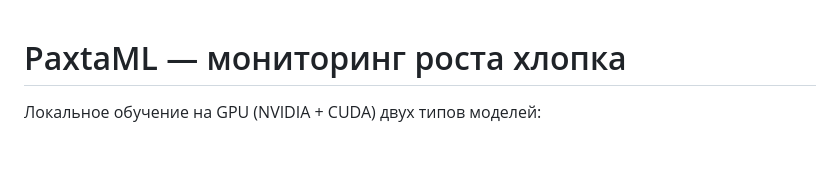
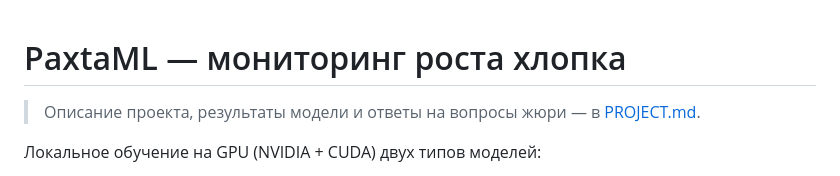
Before and after one commit to Mr-Biloliddin/PaxtaML, a Markdown page: README.md, the part around the change. GitHub-like rendering; blank space fills up the shorter version.

```diff
--- a/README.md
+++ b/README.md
@@ -1,4 +1,6 @@
 # PaxtaML — мониторинг роста хлопка
+> Описание проекта, результаты модели и ответы на вопросы жюри — в [PROJECT.md](PROJECT.md).
+
 
 Локальное обучение на GPU (NVIDIA + CUDA) двух типов моделей:
 
```
Also changed, not shown: PROJECT.md (added, +215 -0 lines).
